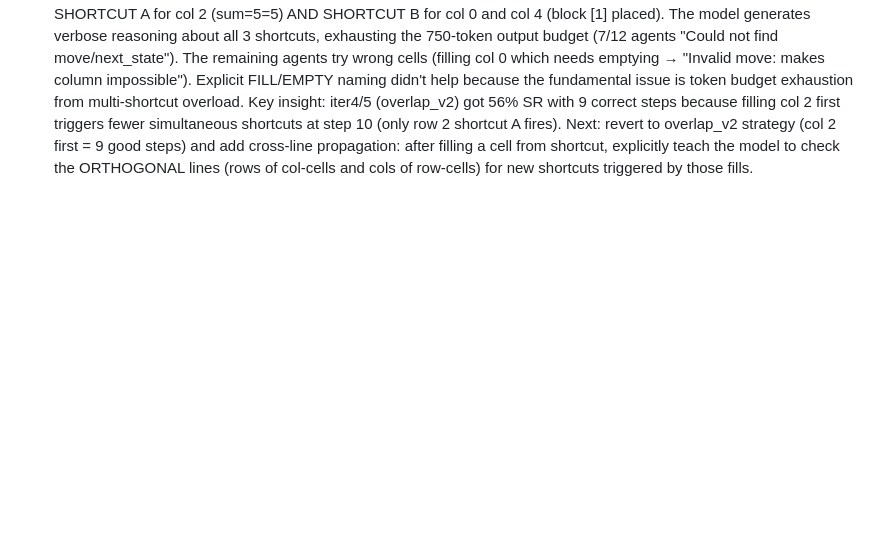
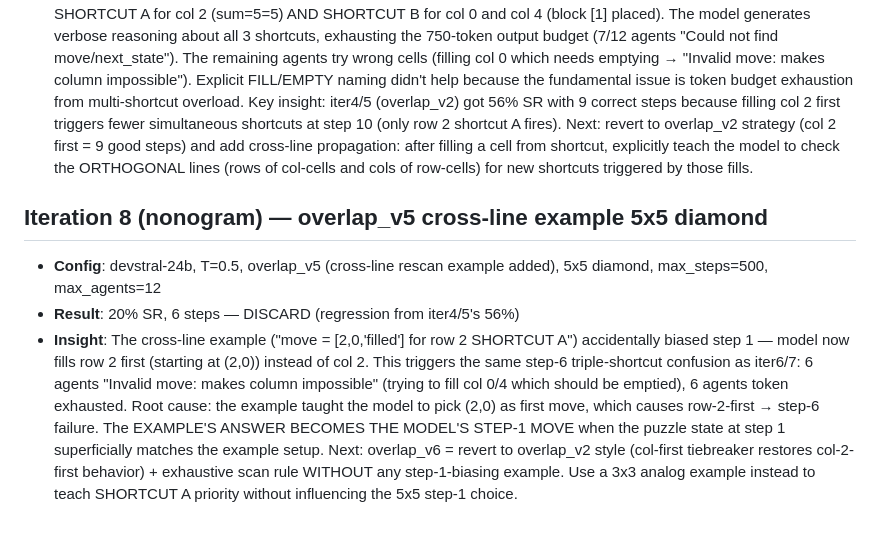
Before and after one commit to LSailer/Lecuture-AGI-Project, a Markdown page: findings.md, the part around the change. GitHub-like rendering; blank space fills up the shorter version.

Commit message:
results: insight iter8 overlap_v5 example bias caused row2-first regression

```diff
--- a/findings.md
+++ b/findings.md
@@ -154,3 +154,8 @@ Each entry: what was tried, what was learned, and what to try next.
 - **Config**: devstral-24b, T=0.5, overlap_v4, 5x5 diamond, max_steps=500, max_agents=12
 - **Result**: 20% SR, 6 steps — DISCARD (no improvement over iter6)
 - **Insight**: Same step-6 failure as iter6. After row 2 is filled (steps 1-5), state triggers 3 shortcuts simultaneously: SHORTCUT A for col 2 (sum=5=5) AND SHORTCUT B for col 0 and col 4 (block [1] placed). The model generates verbose reasoning about all 3 shortcuts, exhausting the 750-token output budget (7/12 agents "Could not find move/next_state"). The remaining agents try wrong cells (filling col 0 which needs emptying → "Invalid move: makes column impossible"). Explicit FILL/EMPTY naming didn't help because the fundamental issue is token budget exhaustion from multi-shortcut overload. Key insight: iter4/5 (overlap_v2) got 56% SR with 9 correct steps because filling col 2 first triggers fewer simultaneous shortcuts at step 10 (only row 2 shortcut A fires). Next: revert to overlap_v2 strategy (col 2 first = 9 good steps) and add cross-line propagation: after filling a cell from shortcut, explicitly teach the model to check the ORTHOGONAL lines (rows of col-cells and cols of row-cells) for new shortcuts triggered by those fills.
+
+## Iteration 8 (nonogram) — overlap_v5 cross-line example 5x5 diamond
+- **Config**: devstral-24b, T=0.5, overlap_v5 (cross-line rescan example added), 5x5 diamond, max_steps=500, max_agents=12
+- **Result**: 20% SR, 6 steps — DISCARD (regression from iter4/5's 56%)
+- **Insight**: The cross-line example ("move = [2,0,'filled'] for row 2 SHORTCUT A") accidentally biased step 1 — model now fills row 2 first (starting at (2,0)) instead of col 2. This triggers the same step-6 triple-shortcut confusion as iter6/7: 6 agents "Invalid move: makes column impossible" (trying to fill col 0/4 which should be emptied), 6 agents token exhausted. Root cause: the example taught the model to pick (2,0) as first move, which causes row-2-first → step-6 failure. The EXAMPLE'S ANSWER BECOMES THE MODEL'S STEP-1 MOVE when the puzzle state at step 1 superficially matches the example setup. Next: overlap_v6 = revert to overlap_v2 style (col-first tiebreaker restores col-2-first behavior) + exhaustive scan rule WITHOUT any step-1-biasing example. Use a 3x3 analog example instead to teach SHORTCUT A priority without influencing the 5x5 step-1 choice.
```
